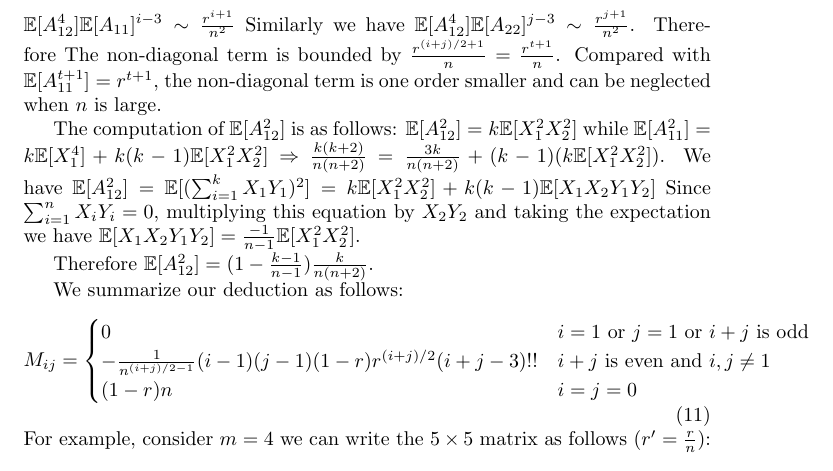
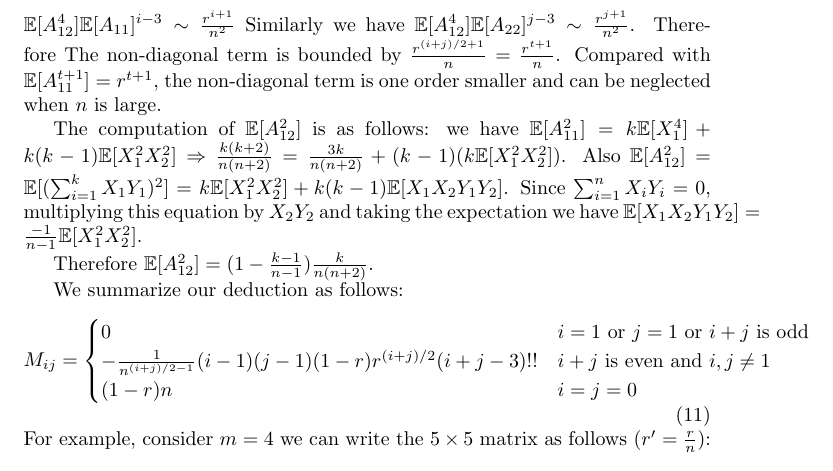
Before and after one commit to zhaofeng-shu33/non-linear-activation-function, a LaTeX document (non_linear.tex): part of page 8 of 12, cut so that both start at the same text. Compiled offline with pdfLaTeX.

Commit message:
remove not used

```diff
--- a/non_linear.tex
+++ b/non_linear.tex
@@ -418,12 +418,11 @@ $n \E[A_{12}^4 A_{11}^{(i-3)/2} A_{22}^{(j-3)/2}]$. Using Cauchy Inequality with
 The non-diagonal term is bounded by $\frac{r^{(i+j)/2+1}}{n} = \frac{r^{t+1}}{n}$. Compared with $\E[A_{11}^{t+1}] = r^{t+1}$, the non-diagonal term is one order smaller and can be neglected when $n$ is large.
 
 The computation of $\E[A^2_{12}]$ is as follows:
-$\E[A^2_{12}] = k \E[X_1^2X_2^2]$ while
-$\E[A_{11}^2] = k\E[X_1^4] + k(k-1)\E[X_1^2 X_2^2] \Rightarrow
+we have $\E[A_{11}^2] = k\E[X_1^4] + k(k-1)\E[X_1^2 X_2^2] \Rightarrow
 \frac{k(k+2)}{n(n+2)} = \frac{3k}{n(n+2)} + (k-1) (k \E[X_1^2 X_2^2])$.
-We have $\E[A_{12}^2] = \E[(\sum_{i=1}^k X_1 Y_1)^2]
+Also $\E[A_{12}^2] = \E[(\sum_{i=1}^k X_1 Y_1)^2]
 = k \E[X_1^2X^2_2] + k(k-1)\E[X_1X_2Y_1Y_2]
-$
+$.
 Since $\sum_{i=1}^n X_i Y_i = 0$, multiplying this equation by $X_2Y_2$ and taking the expectation
 we have $\E[X_1X_2Y_1Y_2] = \frac{-1}{n-1} \E[X_1^2 X_2^2]$.
 
```
